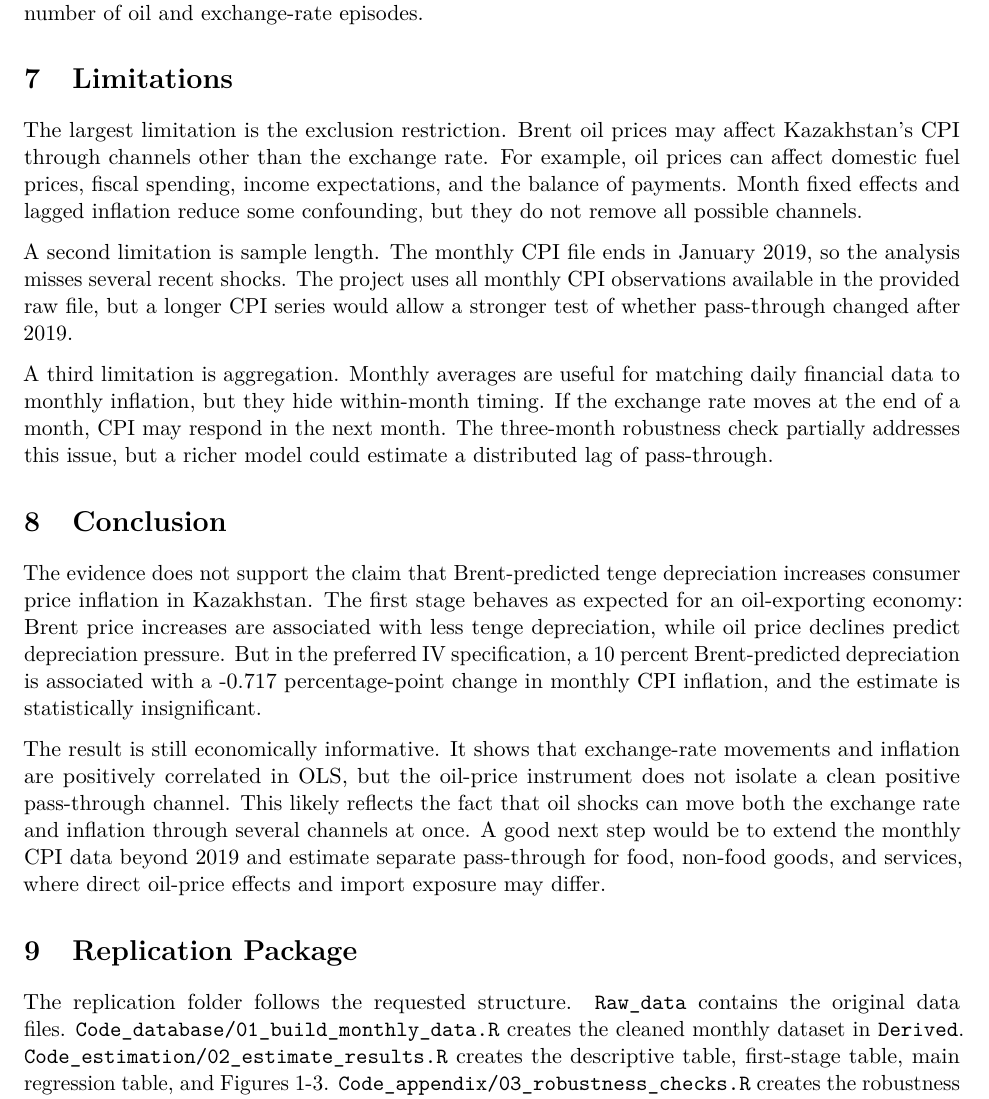
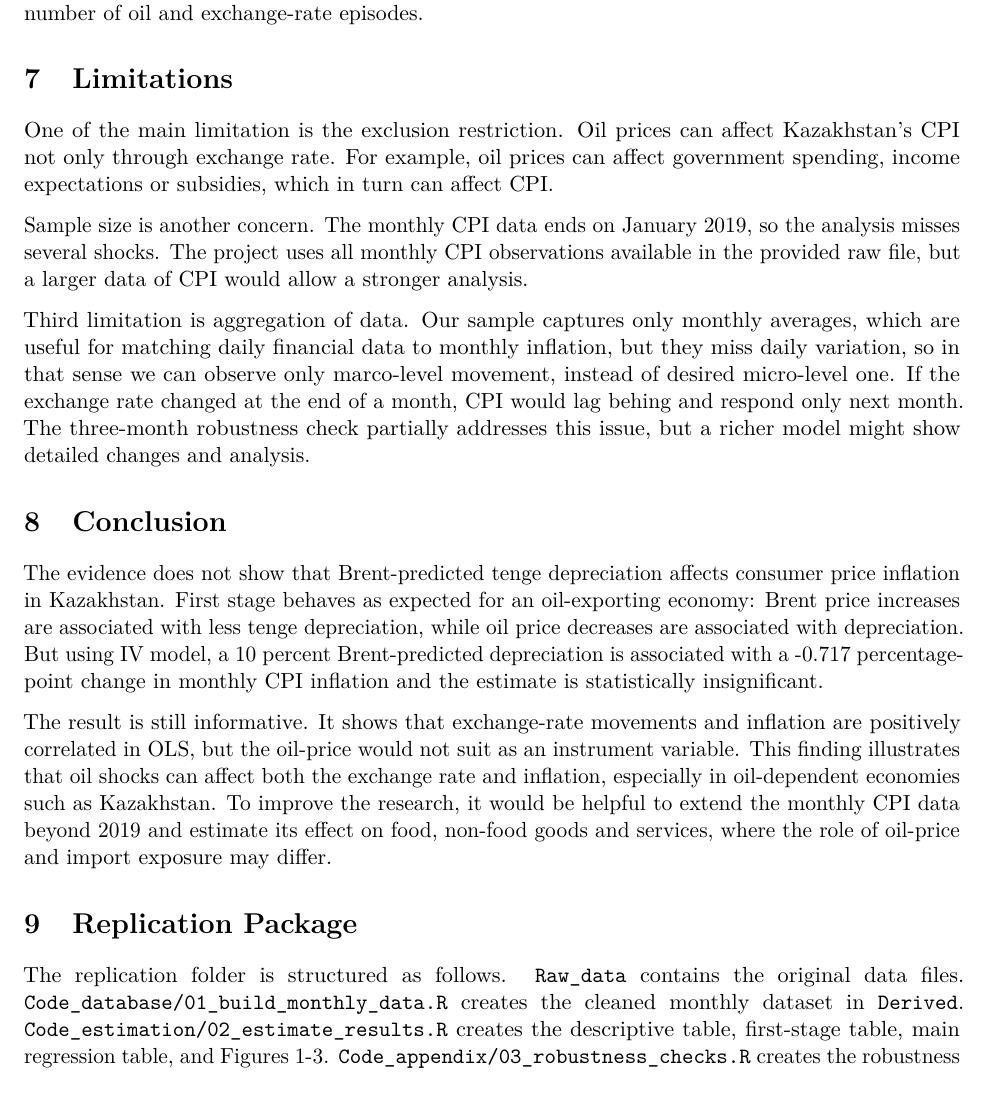
Before and after one commit to noblurr/project-336, an R Markdown document (Project2/Report/Oil_Price_Shocks_Kazakhstan.Rmd): part of page 7 of 8, cut so that both start at the same text. Rendered offline with R 4.5, knitr and Pandoc, then LaTeX, with nearby package versions.

Commit message:
Update Oil_Price_Shocks_Kazakhstan.Rmd

```diff
--- a/Project2/Report/Oil_Price_Shocks_Kazakhstan.Rmd
+++ b/Project2/Report/Oil_Price_Shocks_Kazakhstan.Rmd
@@ -238,21 +238,21 @@ Across these checks, the point estimates remain negative and imprecise. This str
 
 # Limitations
 
-The largest limitation is the exclusion restriction. Brent oil prices may affect Kazakhstan's CPI through channels other than the exchange rate. For example, oil prices can affect domestic fuel prices, fiscal spending, income expectations, and the balance of payments. Month fixed effects and lagged inflation reduce some confounding, but they do not remove all possible channels.
+One of the main limitation is the exclusion restriction. Oil prices can affect Kazakhstan's CPI not only through exchange rate. For example, oil prices can affect government spending, income expectations or subsidies, which in turn can affect CPI.
 
-A second limitation is sample length. The monthly CPI file ends in January 2019, so the analysis misses several recent shocks. The project uses all monthly CPI observations available in the provided raw file, but a longer CPI series would allow a stronger test of whether pass-through changed after 2019.
+Sample size is another concern. The monthly CPI data ends on January 2019, so the analysis misses several shocks. The project uses all monthly CPI observations available in the provided raw file, but a larger data of CPI would allow a stronger analysis.
 
-A third limitation is aggregation. Monthly averages are useful for matching daily financial data to monthly inflation, but they hide within-month timing. If the exchange rate moves at the end of a month, CPI may respond in the next month. The three-month robustness check partially addresses this issue, but a richer model could estimate a distributed lag of pass-through.
+Third limitation is aggregation of data. Our sample captures only monthly averages, which are useful for matching daily financial data to monthly inflation, but they miss daily variation, so in that sense we can observe only marco-level movement, instead of desired micro-level one. If the exchange rate changed at the end of a month, CPI would lag behing and respond only next month. The three-month robustness check partially addresses this issue, but a richer model might show detailed changes and analysis.
 
 # Conclusion
 
-The evidence does not support the claim that Brent-predicted tenge depreciation increases consumer price inflation in Kazakhstan. The first stage behaves as expected for an oil-exporting economy: Brent price increases are associated with less tenge depreciation, while oil price declines predict depreciation pressure. But in the preferred IV specification, a 10 percent Brent-predicted depreciation is associated with a `r fmt(iv_ten)` percentage-point change in monthly CPI inflation, and the estimate is statistically insignificant.
+The evidence does not show that Brent-predicted tenge depreciation affects consumer price inflation in Kazakhstan. First stage behaves as expected for an oil-exporting economy: Brent price increases are associated with less tenge depreciation, while oil price decreases are associated with depreciation. But using IV model, a 10 percent Brent-predicted depreciation is associated with a `r fmt(iv_ten)` percentage-point change in monthly CPI inflation and the estimate is statistically insignificant.
 
-The result is still economically informative. It shows that exchange-rate movements and inflation are positively correlated in OLS, but the oil-price instrument does not isolate a clean positive pass-through channel. This likely reflects the fact that oil shocks can move both the exchange rate and inflation through several channels at once. A good next step would be to extend the monthly CPI data beyond 2019 and estimate separate pass-through for food, non-food goods, and services, where direct oil-price effects and import exposure may differ.
+The result is still informative. It shows that exchange-rate movements and inflation are positively correlated in OLS, but the oil-price would not suit as an instrument variable. This finding illustrates that oil shocks can affect both the exchange rate and inflation, especially in oil-dependent economies such as Kazakhstan. To improve the research, it would be helpful to extend the monthly CPI data beyond 2019 and estimate its effect on food, non-food goods and services, where the role of oil-price and import exposure may differ.
 
 # Replication Package
 
-The replication folder follows the requested structure. `Raw_data` contains the original data files. `Code_database/01_build_monthly_data.R` creates the cleaned monthly dataset in `Derived`. `Code_estimation/02_estimate_results.R` creates the descriptive table, first-stage table, main regression table, and Figures 1-3. `Code_appendix/03_robustness_checks.R` creates the robustness table and Figure 4. `run_all.R` runs the whole workflow and renders this paper.
+The replication folder is structured as follows. `Raw_data` contains the original data files. `Code_database/01_build_monthly_data.R` creates the cleaned monthly dataset in `Derived`. `Code_estimation/02_estimate_results.R` creates the descriptive table, first-stage table, main regression table, and Figures 1-3. `Code_appendix/03_robustness_checks.R` creates the robustness table and Figure 4. `run_all.R` runs the whole workflow and renders this paper.
 
 # References
 
```
